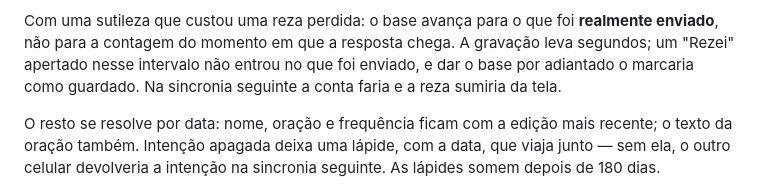
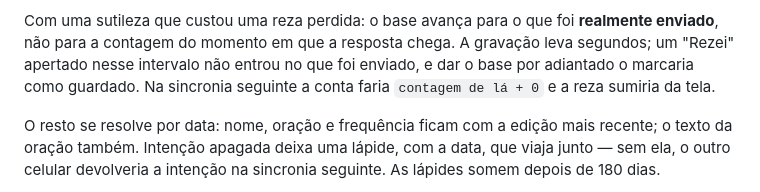
Before and after one commit to gereneto/intencoes, a Markdown page: README.md, the part around the change. GitHub-like rendering.

Commit message:
Recompoe a frase do README que a crase comeu
Co-Authored-By: Claude Opus 5 <noreply@anthropic.com>

```diff
--- a/README.md
+++ b/README.md
@@ -118,7 +118,7 @@ Com uma sutileza que custou uma reza perdida: o base avança para o que foi
 **realmente enviado**, não para a contagem do momento em que a resposta chega.
 A gravação leva segundos; um "Rezei" apertado nesse intervalo não entrou no que
 foi enviado, e dar o base por adiantado o marcaria como guardado. Na sincronia
-seguinte a conta faria  e a reza sumiria da tela.
+seguinte a conta faria `contagem de lá + 0` e a reza sumiria da tela.
 
 O resto se resolve por data: nome, oração e frequência ficam com a edição mais
 recente; o texto da oração também. Intenção apagada deixa uma lápide, com a
```
